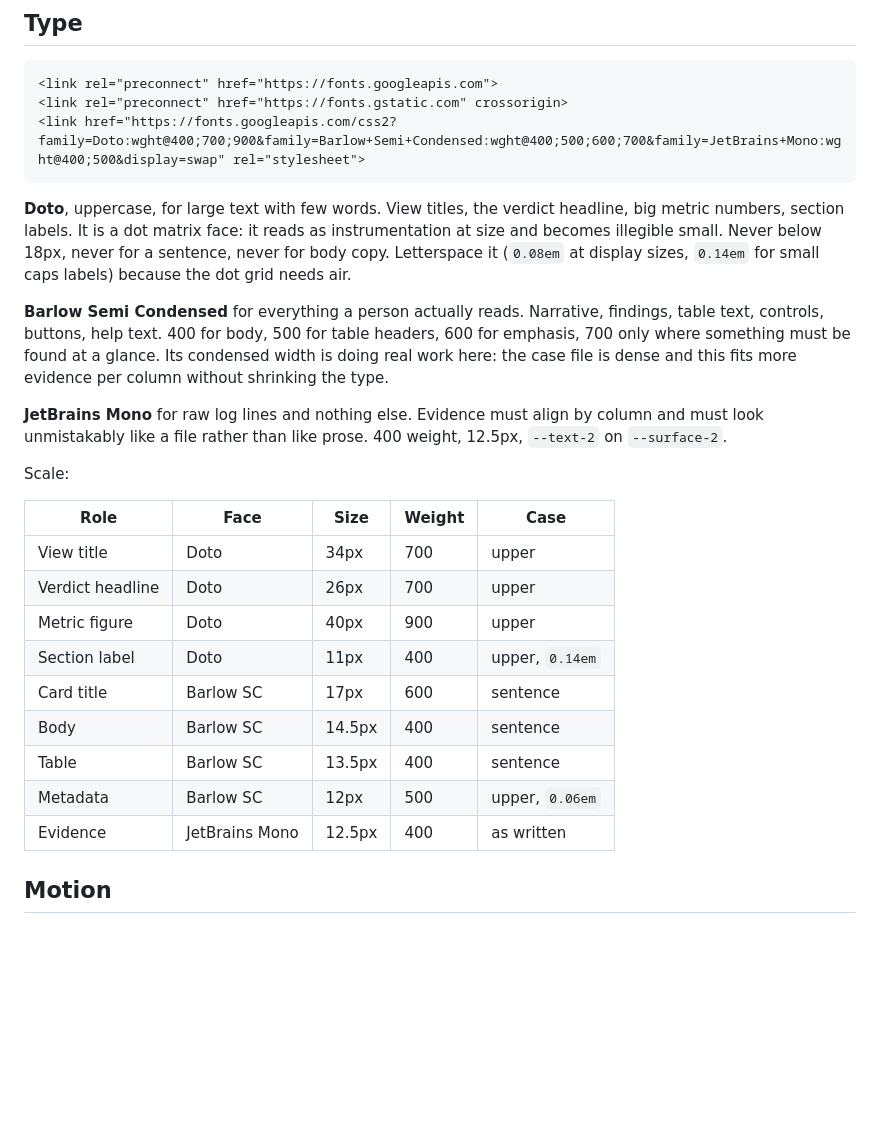
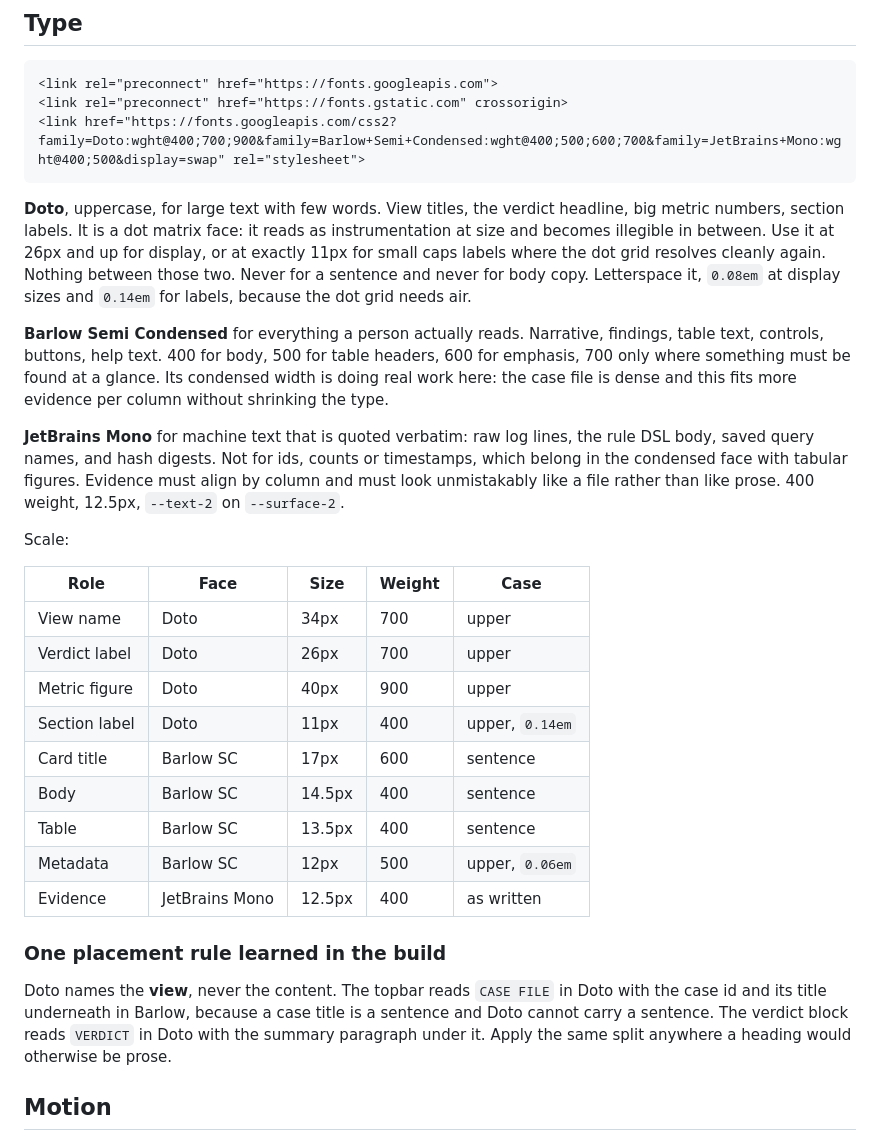
Before and after one commit to Ch33zig/Minny, a Markdown page: docs/handoff/DESIGN.md, the part around the change. Rendered like a GitHub page; blank space fills up the shorter version.

Commit message:
docs: resolve the type rules that contradicted each other
The prose banned Doto below 18px while the scale table set labels at
11px. Both sizes work and the range between them does not, so the rule
is now two sizes rather than a floor.

Also records that Doto names the view and never the content, because a
case title is a sentence and a dot matrix face cannot carry one.

````diff
--- a/docs/handoff/DESIGN.md
+++ b/docs/handoff/DESIGN.md
@@ -44,18 +44,18 @@ Everything else that needs to be distinguished is distinguished without hue:
 <link href="https://fonts.googleapis.com/css2?family=Doto:wght@400;700;900&family=Barlow+Semi+Condensed:wght@400;500;600;700&family=JetBrains+Mono:wght@400;500&display=swap" rel="stylesheet">
 ```
 
-**Doto**, uppercase, for large text with few words. View titles, the verdict headline, big metric numbers, section labels. It is a dot matrix face: it reads as instrumentation at size and becomes illegible small. Never below 18px, never for a sentence, never for body copy. Letterspace it (`0.08em` at display sizes, `0.14em` for small caps labels) because the dot grid needs air.
+**Doto**, uppercase, for large text with few words. View titles, the verdict headline, big metric numbers, section labels. It is a dot matrix face: it reads as instrumentation at size and becomes illegible in between. Use it at 26px and up for display, or at exactly 11px for small caps labels where the dot grid resolves cleanly again. Nothing between those two. Never for a sentence and never for body copy. Letterspace it, `0.08em` at display sizes and `0.14em` for labels, because the dot grid needs air.
 
 **Barlow Semi Condensed** for everything a person actually reads. Narrative, findings, table text, controls, buttons, help text. 400 for body, 500 for table headers, 600 for emphasis, 700 only where something must be found at a glance. Its condensed width is doing real work here: the case file is dense and this fits more evidence per column without shrinking the type.
 
-**JetBrains Mono** for raw log lines and nothing else. Evidence must align by column and must look unmistakably like a file rather than like prose. 400 weight, 12.5px, `--text-2` on `--surface-2`.
+**JetBrains Mono** for machine text that is quoted verbatim: raw log lines, the rule DSL body, saved query names, and hash digests. Not for ids, counts or timestamps, which belong in the condensed face with tabular figures. Evidence must align by column and must look unmistakably like a file rather than like prose. 400 weight, 12.5px, `--text-2` on `--surface-2`.
 
 Scale:
 
 | Role | Face | Size | Weight | Case |
 |---|---|---|---|---|
-| View title | Doto | 34px | 700 | upper |
-| Verdict headline | Doto | 26px | 700 | upper |
+| View name | Doto | 34px | 700 | upper |
+| Verdict label | Doto | 26px | 700 | upper |
 | Metric figure | Doto | 40px | 900 | upper |
 | Section label | Doto | 11px | 400 | upper, `0.14em` |
 | Card title | Barlow SC | 17px | 600 | sentence |
@@ -63,6 +63,10 @@ Scale:
 | Table | Barlow SC | 13.5px | 400 | sentence |
 | Metadata | Barlow SC | 12px | 500 | upper, `0.06em` |
 | Evidence | JetBrains Mono | 12.5px | 400 | as written |
+
+### One placement rule learned in the build
+
+Doto names the **view**, never the content. The topbar reads `CASE FILE` in Doto with the case id and its title underneath in Barlow, because a case title is a sentence and Doto cannot carry a sentence. The verdict block reads `VERDICT` in Doto with the summary paragraph under it. Apply the same split anywhere a heading would otherwise be prose.
 
 ## Motion
 
````
